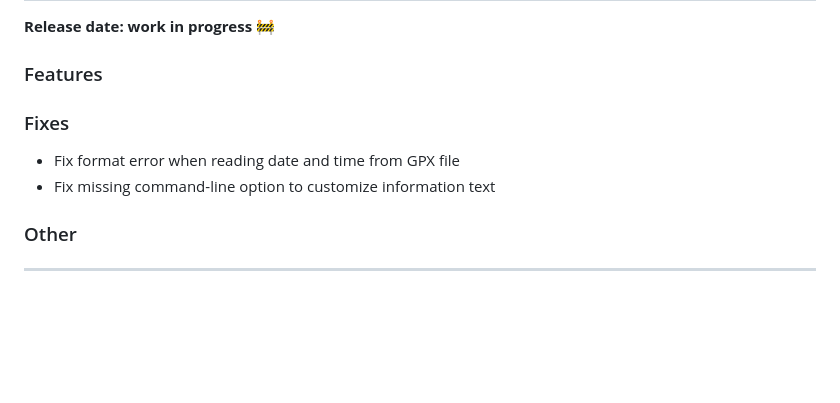
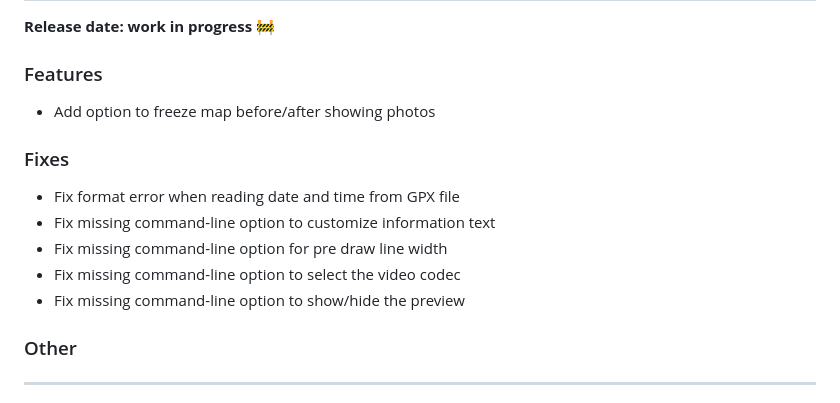
Before and after one commit to gpx-animator/gpx-animator, a Markdown page: CHANGELOG.md, the part around the change. Rendered like a GitHub page; blank space fills up the shorter version.

Commit message:
📝 Update changelog

```diff
--- a/CHANGELOG.md
+++ b/CHANGELOG.md
@@ -6,10 +6,15 @@
 
 ### Features
 
+* Add option to freeze map before/after showing photos
+
 ### Fixes
 
 * Fix format error when reading date and time from GPX file
 * Fix missing command-line option to customize information text
+* Fix missing command-line option for pre draw line width
+* Fix missing command-line option to select the video codec
+* Fix missing command-line option to show/hide the preview
 
 ### Other
 
```
